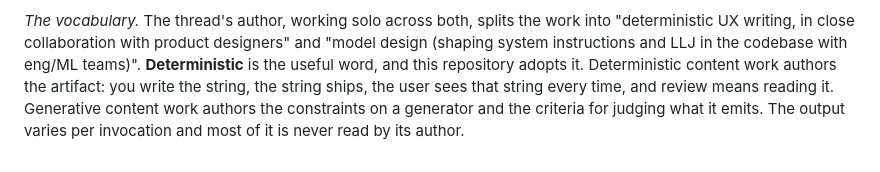
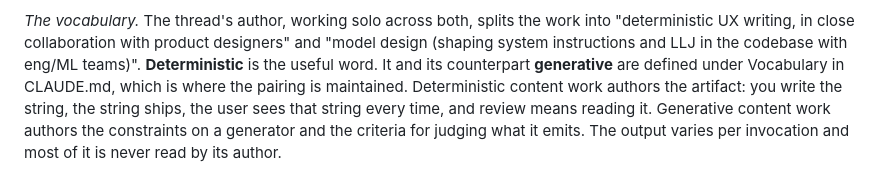
Before and after one commit to bertinoco/bco-signals, a Markdown page: jd-insights/findings.md, the part around the change. GitHub-like rendering.

```diff
--- a/jd-insights/findings.md
+++ b/jd-insights/findings.md
@@ -198,8 +198,9 @@ not load-bearing.
 *The vocabulary.* The thread's author, working solo across both, splits the
 work into "deterministic UX writing, in close collaboration with product
 designers" and "model design (shaping system instructions and LLJ in the
-codebase with eng/ML teams)". **Deterministic** is the useful word, and this
-repository adopts it. Deterministic content work authors the artifact: you
+codebase with eng/ML teams)". **Deterministic** is the useful word. It and its
+counterpart **generative** are defined under Vocabulary in CLAUDE.md, which is
+where the pairing is maintained. Deterministic content work authors the artifact: you
 write the string, the string ships, the user sees that string every time, and
 review means reading it. Generative content work authors the constraints on a
 generator and the criteria for judging what it emits. The output varies per
```
Also changed, not shown: CLAUDE.md (+29 -0 lines).
